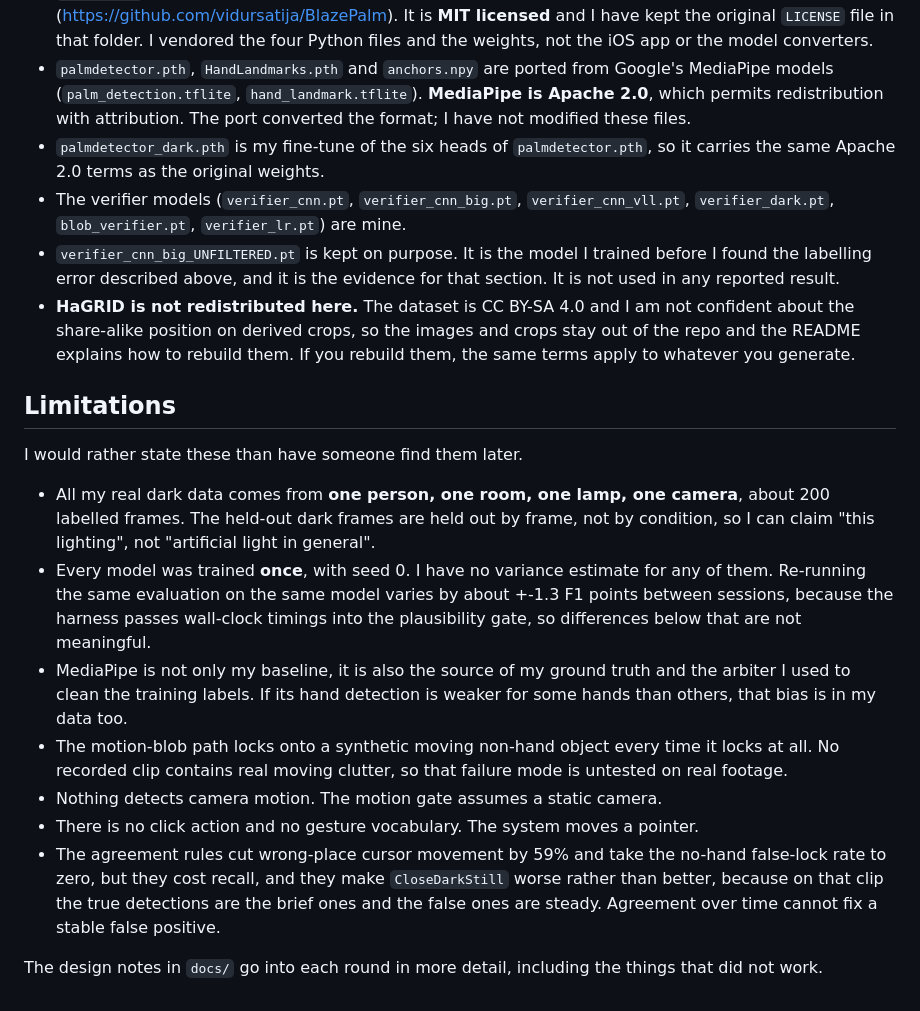
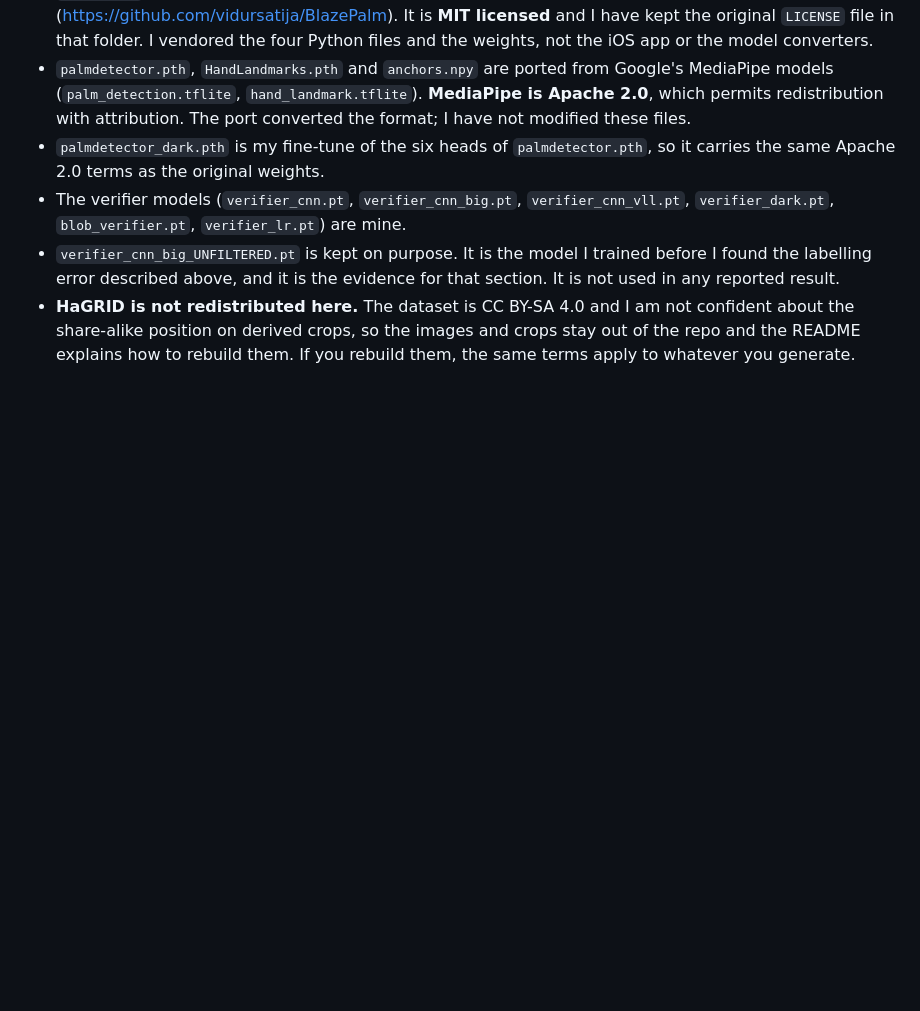
Before and after one commit to Filkspline/AI339ProjectRepo, a Markdown page: README.md, the part around the change. Rendered like a GitHub page; blank space fills up the shorter version.

```diff
--- a/README.md
+++ b/README.md
@@ -416,30 +416,3 @@ matches after each step.
   confident about the share-alike position on derived crops, so the images and crops stay
   out of the repo and the README explains how to rebuild them. If you rebuild them, the
   same terms apply to whatever you generate.
-
-## Limitations
-
-I would rather state these than have someone find them later.
-
-- All my real dark data comes from **one person, one room, one lamp, one camera**, about
-  200 labelled frames. The held-out dark frames are held out by frame, not by condition,
-  so I can claim "this lighting", not "artificial light in general".
-- Every model was trained **once**, with seed 0. I have no variance estimate for any of
-  them. Re-running the same evaluation on the same model varies by about +-1.3 F1 points
-  between sessions, because the harness passes wall-clock timings into the plausibility
-  gate, so differences below that are not meaningful.
-- MediaPipe is not only my baseline, it is also the source of my ground truth and the
-  arbiter I used to clean the training labels. If its hand detection is weaker for some
-  hands than others, that bias is in my data too.
-- The motion-blob path locks onto a synthetic moving non-hand object every time it locks
-  at all. No recorded clip contains real moving clutter, so that failure mode is untested
-  on real footage.
-- Nothing detects camera motion. The motion gate assumes a static camera.
-- There is no click action and no gesture vocabulary. The system moves a pointer.
-- The agreement rules cut wrong-place cursor movement by 59% and take the no-hand
-  false-lock rate to zero, but they cost recall, and they make `CloseDarkStill` worse
-  rather than better, because on that clip the true detections are the brief ones and the
-  false ones are steady. Agreement over time cannot fix a stable false positive.
-
-The design notes in `docs/` go into each round in more detail, including the things that
-did not work.
```
